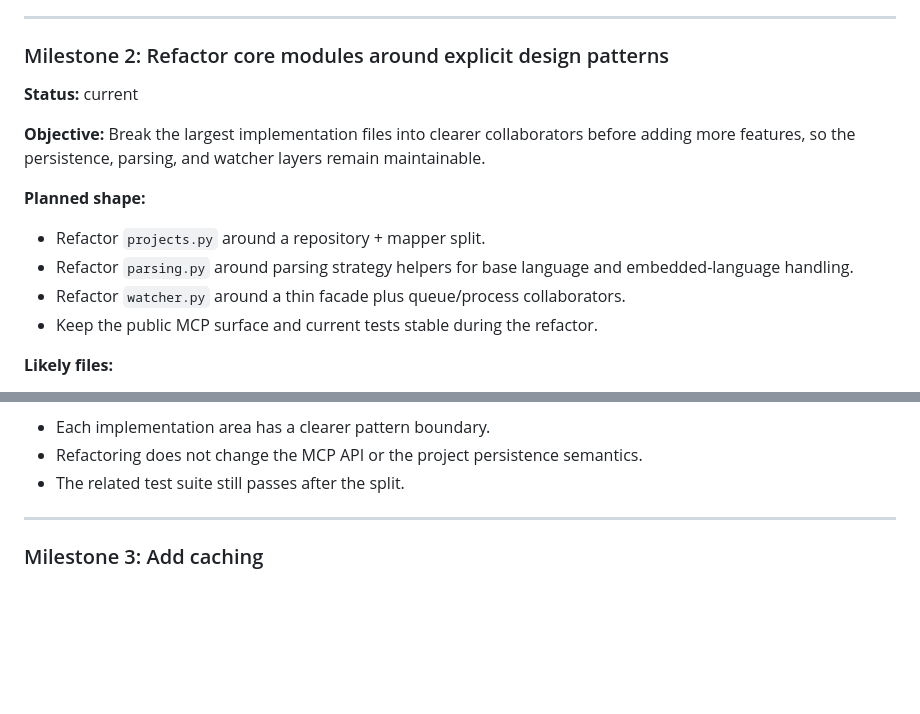
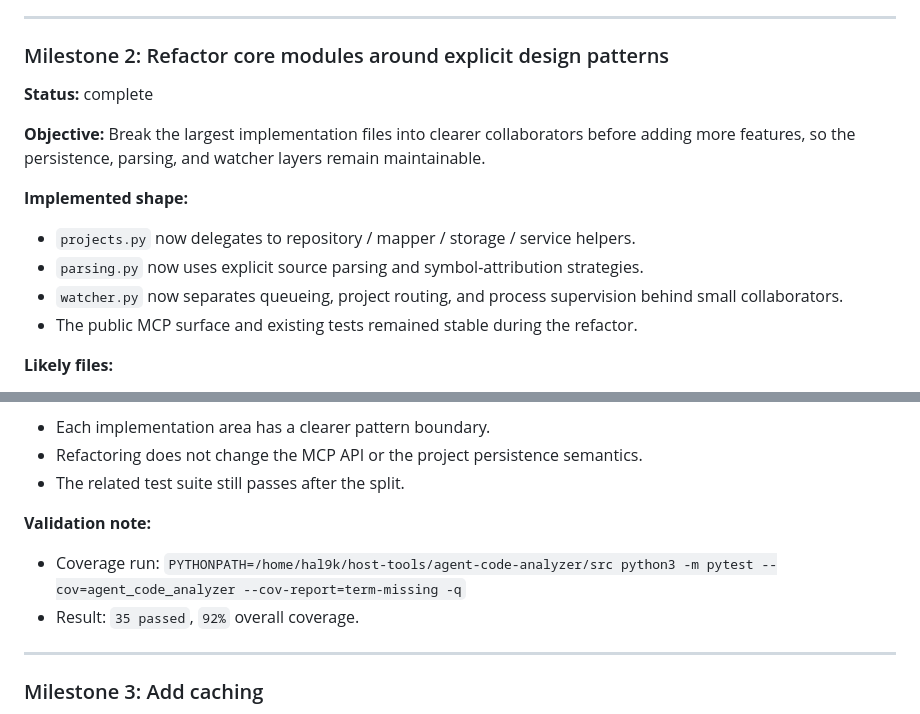
Before and after one commit to esdraelon/agent-code-analyzer, a Markdown page: docs/plans/2026-06-14-persistence-and-search-roadmap.md, 2 parts joined by grey strips. GitHub-like rendering; blank space fills up the shorter version.

Commit message:
docs: mark parsing and watcher refactor complete

```diff
--- a/docs/plans/2026-06-14-persistence-and-search-roadmap.md
+++ b/docs/plans/2026-06-14-persistence-and-search-roadmap.md
@@ -76,15 +76,15 @@ Use sqlite as the source of truth for metadata and per-project structural indexe
 
 ### Milestone 2: Refactor core modules around explicit design patterns
 
-**Status:** current
+**Status:** complete
 
 **Objective:** Break the largest implementation files into clearer collaborators before adding more features, so the persistence, parsing, and watcher layers remain maintainable.
 
-**Planned shape:**
-- Refactor `projects.py` around a repository + mapper split.
-- Refactor `parsing.py` around parsing strategy helpers for base language and embedded-language handling.
-- Refactor `watcher.py` around a thin facade plus queue/process collaborators.
-- Keep the public MCP surface and current tests stable during the refactor.
+**Implemented shape:**
+- `projects.py` now delegates to repository / mapper / storage / service helpers.
+- `parsing.py` now uses explicit source parsing and symbol-attribution strategies.
+- `watcher.py` now separates queueing, project routing, and process supervision behind small collaborators.
+- The public MCP surface and existing tests remained stable during the refactor.
 
 **Likely files:**
 - Modify: `src/agent_code_analyzer/projects.py`
@@ -101,6 +101,10 @@ Use sqlite as the source of truth for metadata and per-project structural indexe
 - Each implementation area has a clearer pattern boundary.
 - Refactoring does not change the MCP API or the project persistence semantics.
 - The related test suite still passes after the split.
+
+**Validation note:**
+- Coverage run: `PYTHONPATH=/home/hal9k/host-tools/agent-code-analyzer/src python3 -m pytest --cov=agent_code_analyzer --cov-report=term-missing -q`
+- Result: `35 passed`, `92%` overall coverage.
 
 ---
 
```
